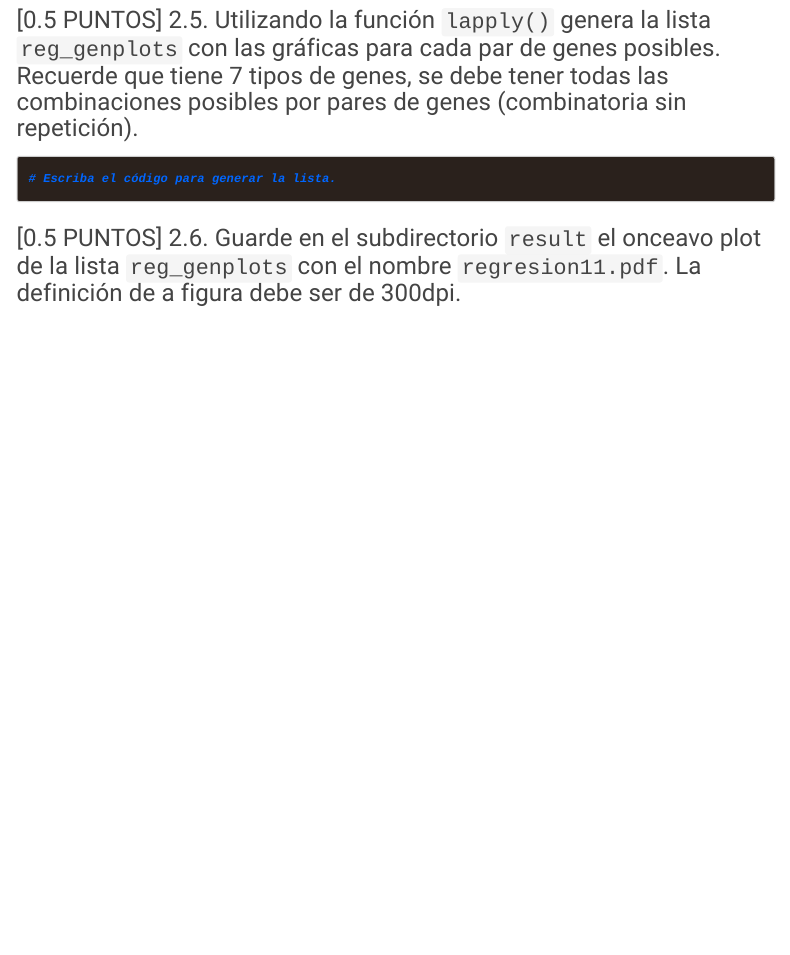
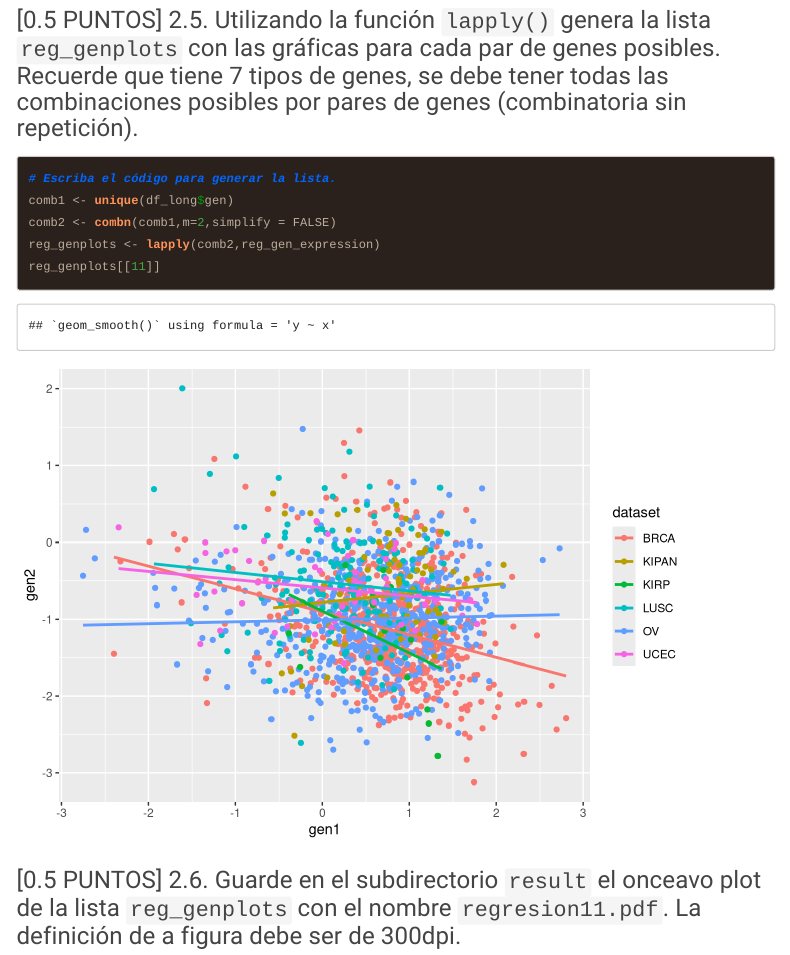
Before and after one commit to Liz199820/GBI6-ExamenFinal, an R Markdown document (2021I_GBI6_ExamenFinal.Rmd): the page in a window 1100 px wide, from 16830 px down. Rendered offline with R 4.5, knitr and Pandoc, with nearby package versions; code that draws random numbers runs with fixed seeds of ours; menus at the side of the page are left out; long lines of code are wrapped.

Commit message:
Lizeth Garcia, resuelve el ejercicio 2.5
Se logró resolver el ejercicio 2.5

````diff
--- a/2021I_GBI6_ExamenFinal.Rmd
+++ b/2021I_GBI6_ExamenFinal.Rmd
@@ -191,7 +191,10 @@ G <- E %>% ggplot(aes(x = gen1, y = gen2, color= dataset)) + geom_point() + geom
 ### [0.5 PUNTOS] 2.5. Utilizando la función ```lapply()``` genera la lista ```reg_genplots``` con las gráficas para cada par de genes posibles. Recuerde que tiene 7 tipos de genes, se debe tener todas las combinaciones posibles por pares de genes (combinatoria sin repetición).
 ```{r list_regplots}
 # Escriba el código para generar la lista.
-
+comb1 <- unique(df_long$gen)
+comb2 <- combn(comb1,m=2,simplify = FALSE)
+reg_genplots <- lapply(comb2,reg_gen_expression)
+reg_genplots[[11]]
 
 ```
 
````
Also changed, not shown: 2021I_GBI6_ExamenFinal.Rmd (1 more changed lines).
